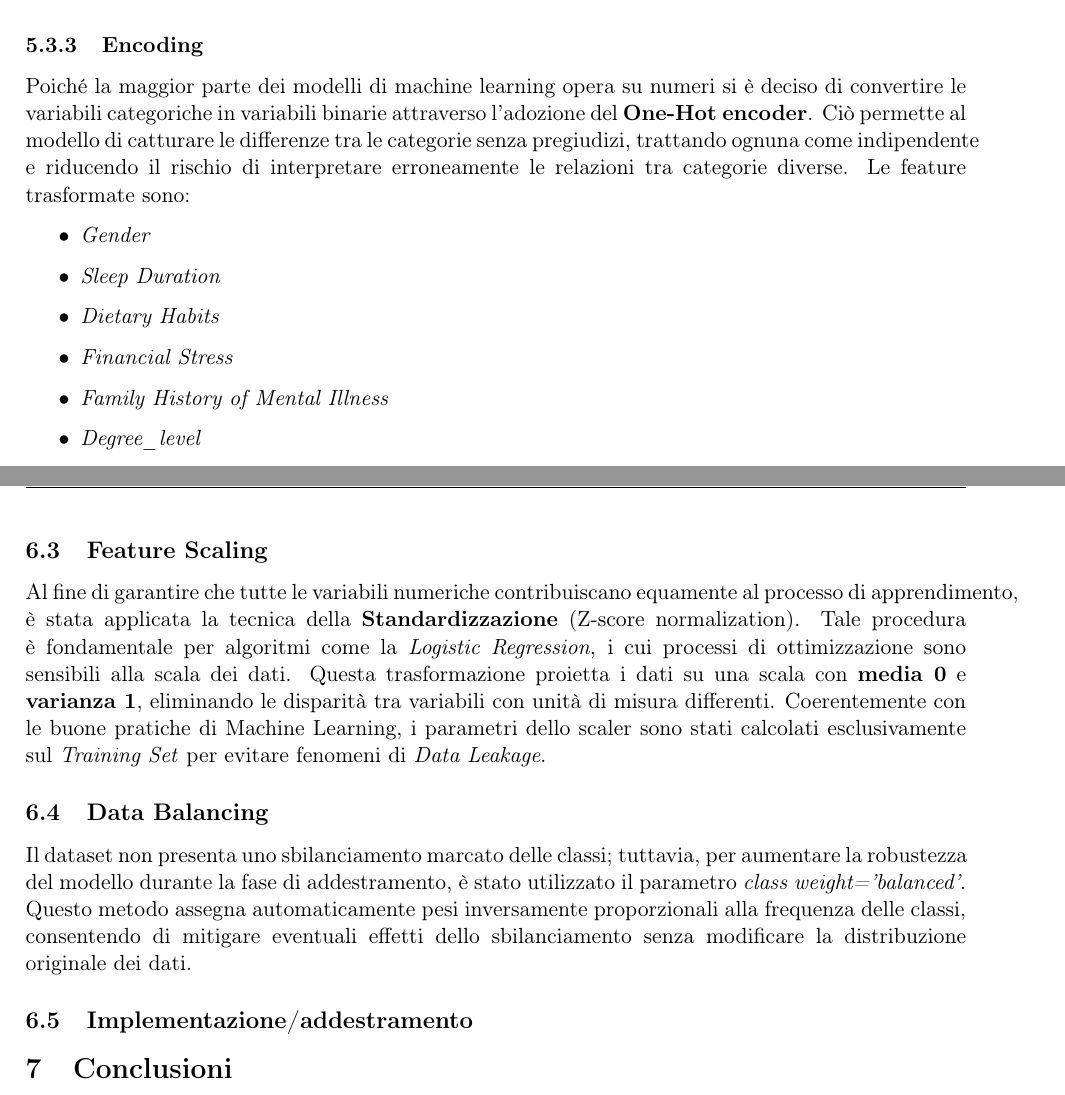
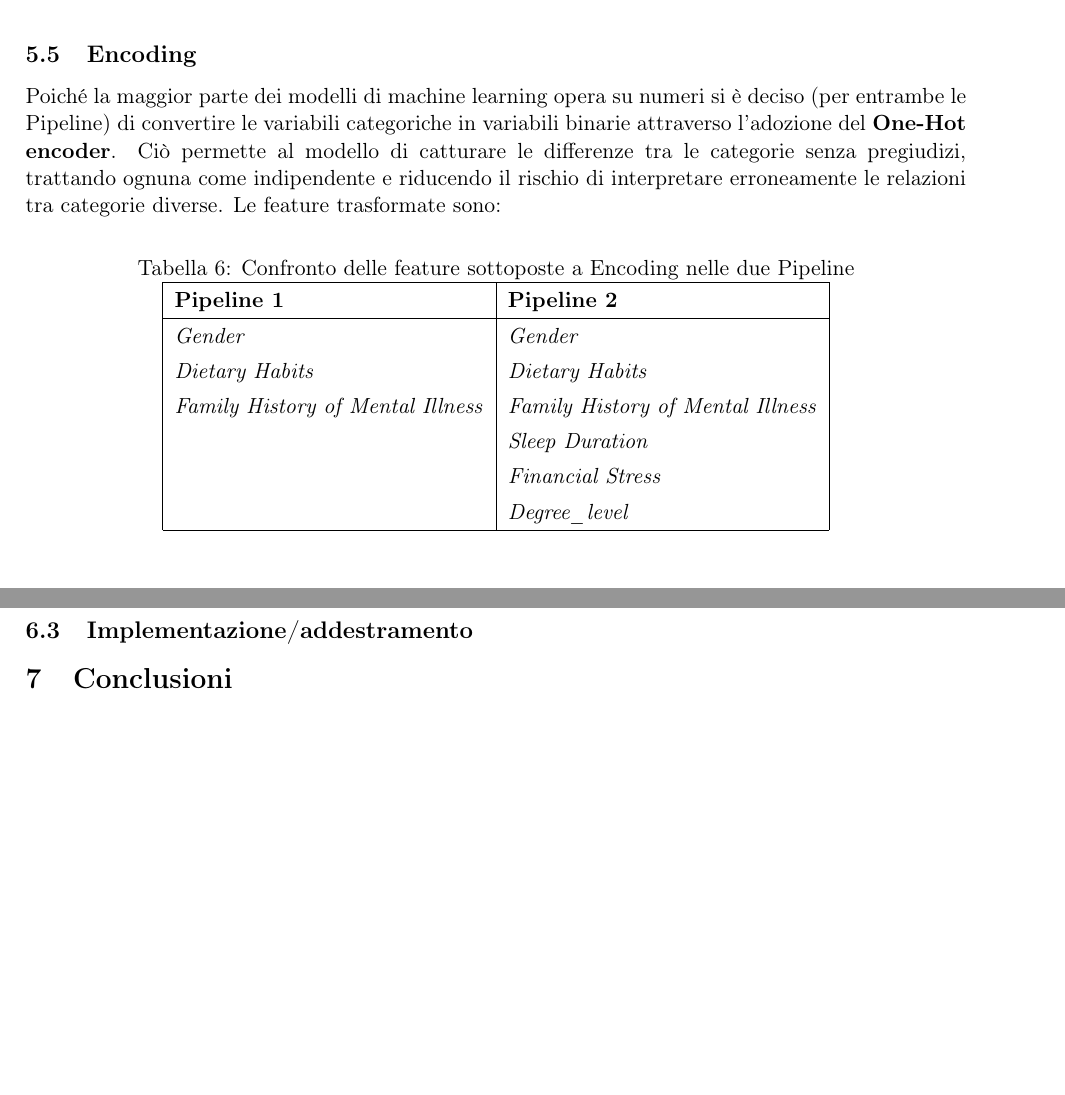
Before and after one commit to jupex69/IGEA, a LaTeX document (docs/IGEA.tex): two parts of pages 13 and 15 of 15 before the commit and two parts of pages 14 and 15 of 15 after it, joined at a grey line, cut so that both start at the same text, the shorter picture padded with empty space. Compiled offline with pdfLaTeX.

Commit message:
docs: unificazione di Scaling ed Encoding delle 2 Pipeline

```diff
--- a/docs/IGEA.tex
+++ b/docs/IGEA.tex
@@ -680,2 +674,0 @@ Corso di Fondamenti di Intelligenza Artificiale - Prof. F. Palomba}
-            \item \textit {CGPA\_30}
-        \end{itemize}
@@ -682,18 +692,29 @@ Corso di Fondamenti di Intelligenza Artificiale - Prof. F. Palomba}
 
-    \subsubsection{Encoding}
-        Poiché la maggior parte dei modelli di machine learning opera su numeri si è deciso di convertire
+    \newpage
+    \subsection{Encoding}
+        Poiché la maggior parte dei modelli di machine learning opera su numeri si è deciso (per entrambe le Pipeline) di convertire
         le variabili categoriche in variabili binarie attraverso l'adozione del \textbf{One-Hot encoder}.
         Ciò permette al modello di catturare le differenze tra le categorie senza pregiudizi, trattando ognuna
         come indipendente e riducendo il rischio di interpretare erroneamente le relazioni tra categorie diverse.
         Le feature trasformate sono:
-        \begin{itemize}
-            \item \textit {Gender}
-            \item \textit {Sleep Duration}
-            \item \textit {Dietary Habits}
-            \item \textit {Financial Stress}
-            \item \textit {Family History of Mental Illness}
-            \item \textit {Degree\_level}
-        \end{itemize}
+    \begin{table}[h!]
+        \centering
+        \caption{Confronto delle feature sottoposte a Encoding nelle due Pipeline}
+        \label{tab:feature_encoding_comparison}
+        \renewcommand{\arraystretch}{1.3} % Spaziatura migliore
+        \begin{tabular}{|l|l|}
+            \hline
+            \textbf{Pipeline 1} & \textbf{Pipeline 2} \\
+            \hline
+            \textit{Gender} & \textit{Gender} \\
+            \textit{Dietary Habits} & \textit{Dietary Habits} \\
+            \textit{Family History of Mental Illness} & \textit{Family History of Mental Illness} \\
+            & \textit{Sleep Duration} \\
+            & \textit{Financial Stress} \\
+            & \textit{Degree\_level} \\
+            \hline
+        \end{tabular}
+    \end{table}
 
 % ------------------------------------------
 
@@ -752,25 +773,6 @@ Corso di Fondamenti di Intelligenza Artificiale - Prof. F. Palomba}
 
         \paragraph{Riproducibilità}
 
-    \subsection{Feature Scaling}
-    Al fine di garantire che tutte le variabili numeriche contribuiscano equamente al processo di apprendimento,
-    è stata applicata la tecnica della \textbf{Standardizzazione} (Z-score normalization).
-    Tale procedura è fondamentale per algoritmi come la \textit{Logistic Regression},
-    i cui processi di ottimizzazione sono sensibili alla scala dei dati.
-    Questa trasformazione proietta i dati su una scala con \textbf{media 0} e \textbf{varianza 1},
-    eliminando le disparità tra variabili con unità di misura differenti.
-    Coerentemente con le buone pratiche di Machine Learning,
-    i parametri dello scaler sono stati calcolati esclusivamente sul \textit{Training Set}
-    per evitare fenomeni di \textit{Data Leakage}.
-
-    \subsection{Data Balancing}
-    Il dataset non presenta uno sbilanciamento marcato delle classi; tuttavia,
-    per aumentare la robustezza del modello durante la fase di addestramento,
-    è stato utilizzato il parametro \textit{class weight='balanced'}.
-    Questo metodo assegna automaticamente pesi inversamente proporzionali
-    alla frequenza delle classi, consentendo di mitigare eventuali effetti
-    dello sbilanciamento senza modificare la distribuzione originale dei dati.
-
     \subsection{Implementazione/addestramento}
 
 % ------------------------------------------
```
Also changed, not shown: docs/IGEA.tex (26 more changed lines), 1 other file.
